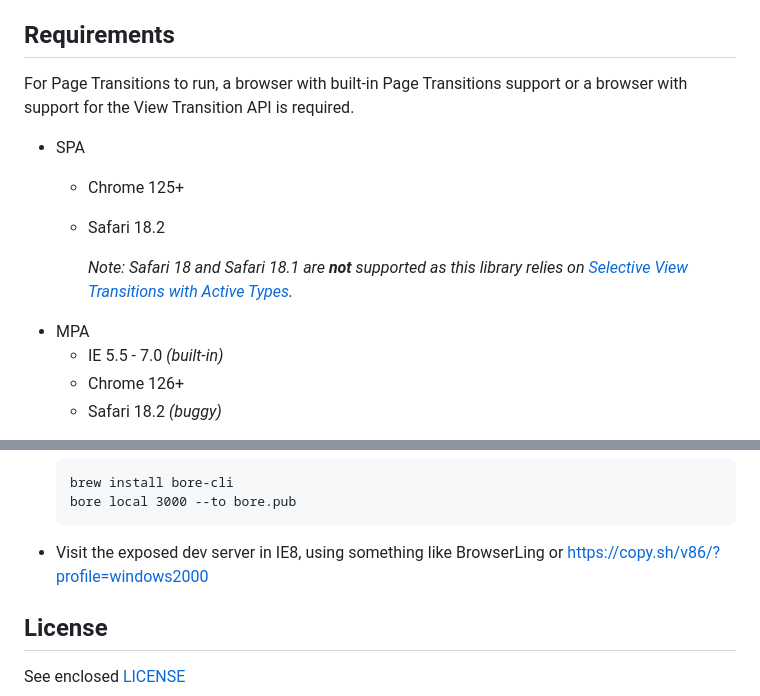
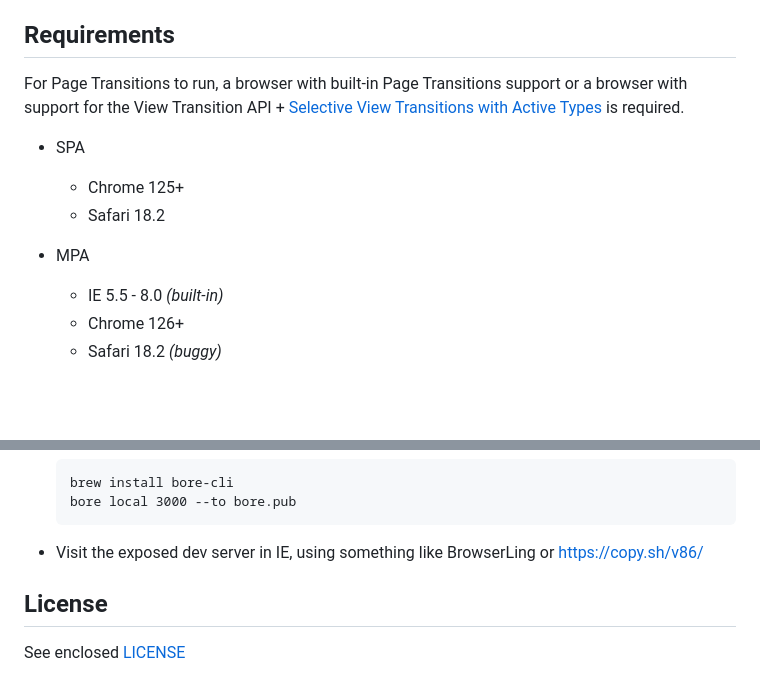
Before and after one commit to bramus/ie-page-transitions, a Markdown page: README.md, 2 parts joined by grey strips. Drawn GitHub-style; blank space fills up the shorter version.

````diff
--- a/README.md
+++ b/README.md
@@ -38,15 +38,14 @@ Under the hood the `revealTrans(Transition=7)` mapped to a `DXImageTransform.Mic
 
 ## Requirements
 
-For Page Transitions to run, a browser with built-in Page Transitions support or a browser with support for the View Transition API is required.
+For Page Transitions to run, a browser with built-in Page Transitions support or a browser with support for the View Transition API + [Selective View Transitions with Active Types](https://drafts.csswg.org/css-view-transitions-2/#selective-vt) is required.
 
 - SPA
   - Chrome 125+
   - Safari 18.2
 
-      *Note: Safari 18 and Safari 18.1 are **not** supported as this library relies on [Selective View Transitions with Active Types](https://drafts.csswg.org/css-view-transitions-2/#selective-vt).*
 - MPA
-  - IE 5.5 - 7.0 _(built-in)_
+  - IE 5.5 - 8.0 _(built-in)_
   - Chrome 126+
   - Safari 18.2 _(buggy)_
 
@@ -195,7 +192,7 @@ This library does not have the limitation. When both an exit and entry effect ar
     bore local 3000 --to bore.pub
     ```
 
-- Visit the exposed dev server in IE8, using something like BrowserLing or https://copy.sh/v86/?profile=windows2000
+- Visit the exposed dev server in IE, using something like BrowserLing or https://copy.sh/v86/
 
 ## License
 
````
Also changed, not shown: other parts of README.md (+1 -3 lines).
